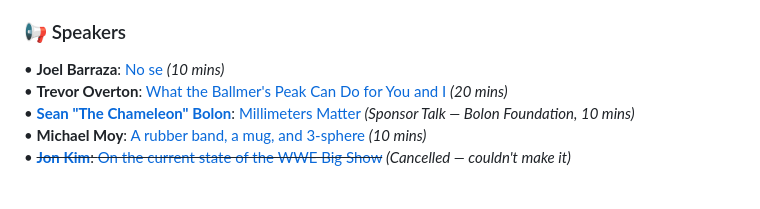
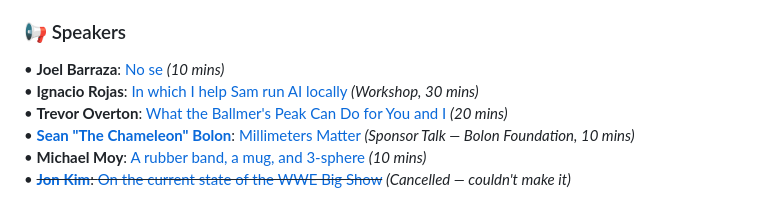
Before and after one commit to irojasr/irojasr.github.io, a Markdown page: 30yoConf/index30yoConf.md, the part around one of its changes. Rendered like a GitHub page.

```diff
--- a/30yoConf/index30yoConf.md
+++ b/30yoConf/index30yoConf.md
@@ -155,6 +155,7 @@ layout: page
 <h3>📢 Speakers</h3>
 <div style="max-width: 800px; margin: 0 auto; background-color:#f9f9f9; border-radius:10px; padding: 20px; margin-bottom: 2em;">
   • <strong>Joel Barraza</strong>: <a href="TalksPosters.html#joel">No se</a> <em>(10 mins)</em><br>
+  • <strong>Ignacio Rojas</strong>: <a href="TalksPosters.html#workshop">In which I help Sam run AI locally</a> <em>(Workshop, 30 mins)</em><br>
   • <strong>Trevor Overton</strong>: <a href="TalksPosters.html#trevor">What the Ballmer's Peak Can Do for You and I</a> <em>(20 mins)</em><br>
   • <strong><a href="https://www.youtube.com/twigmittens" target="_blank">Sean "The Chameleon" Bolon</a></strong>: <a href="TalksPosters.html#sean">Millimeters Matter</a> <em>(Sponsor Talk &mdash; Bolon Foundation, 10 mins)</em><br>
   • <strong>Michael Moy</strong>: <a href="TalksPosters.html#michaelmoy">A rubber band, a mug, and 3-sphere</a> <em>(10 mins)</em><br>
```
Also changed, not shown: other parts of 30yoConf/index30yoConf.md (+12 -1 lines), 30yoConf/TalksPosters.md (+19 -0 lines).
